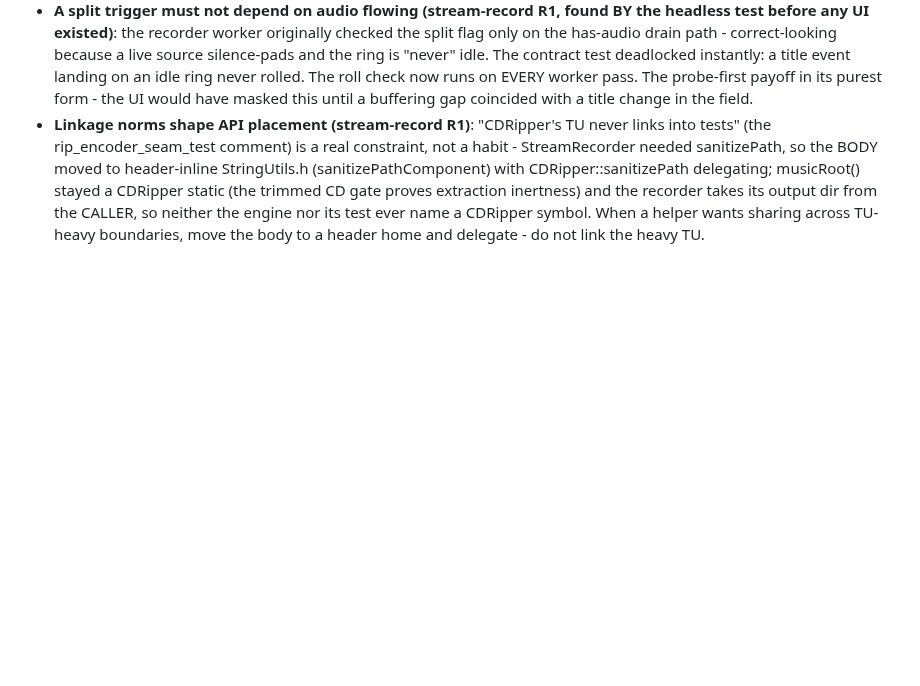
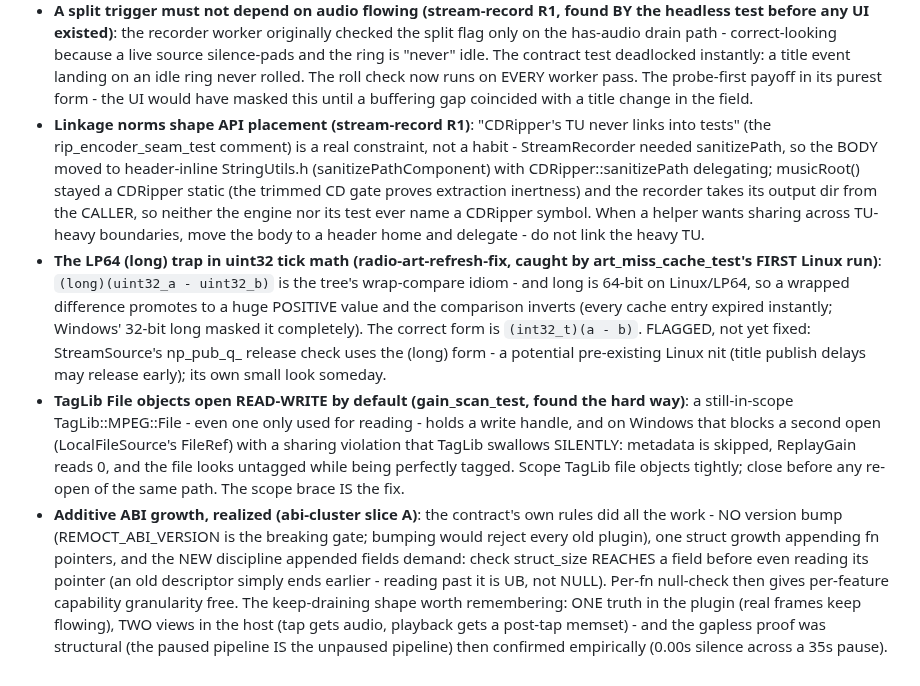
Before and after one commit to RadMageIRL/re-moct, a Markdown page: docs/lessons.md, the part around the change. GitHub-like rendering; blank space fills up the shorter version.

```diff
--- a/docs/lessons.md
+++ b/docs/lessons.md
@@ -1122,3 +1122,32 @@ runtime-discoverable, not compile-discoverable; a green build proves nothing abo
   name a CDRipper symbol. When a helper wants sharing across TU-heavy
   boundaries, move the body to a header home and delegate - do not link the
   heavy TU.
+- **The LP64 (long) trap in uint32 tick math (radio-art-refresh-fix, caught
+  by art_miss_cache_test's FIRST Linux run)**: `(long)(uint32_a - uint32_b)`
+  is the tree's wrap-compare idiom - and long is 64-bit on Linux/LP64, so a
+  wrapped difference promotes to a huge POSITIVE value and the comparison
+  inverts (every cache entry expired instantly; Windows' 32-bit long masked
+  it completely). The correct form is `(int32_t)(a - b)`. FLAGGED, not yet
+  fixed: StreamSource's np_pub_q_ release check uses the (long) form - a
+  potential pre-existing Linux nit (title publish delays may release
+  early); its own small look someday.
+- **TagLib File objects open READ-WRITE by default (gain_scan_test, found
+  the hard way)**: a still-in-scope TagLib::MPEG::File - even one only used
+  for reading - holds a write handle, and on Windows that blocks a second
+  open (LocalFileSource's FileRef) with a sharing violation that TagLib
+  swallows SILENTLY: metadata is skipped, ReplayGain reads 0, and the file
+  looks untagged while being perfectly tagged. Scope TagLib file objects
+  tightly; close before any re-open of the same path. The scope brace IS
+  the fix.
+- **Additive ABI growth, realized (abi-cluster slice A)**: the contract's
+  own rules did all the work - NO version bump (REMOCT_ABI_VERSION is the
+  breaking gate; bumping would reject every old plugin), one struct growth
+  appending fn pointers, and the NEW discipline appended fields demand:
+  check struct_size REACHES a field before even reading its pointer (an
+  old descriptor simply ends earlier - reading past it is UB, not NULL).
+  Per-fn null-check then gives per-feature capability granularity free.
+  The keep-draining shape worth remembering: ONE truth in the plugin (real
+  frames keep flowing), TWO views in the host (tap gets audio, playback
+  gets a post-tap memset) - and the gapless proof was structural (the
+  paused pipeline IS the unpaused pipeline) then confirmed empirically
+  (0.00s silence across a 35s pause).
```
Also changed, not shown: docs/CLAUDE.md (+15 -10 lines), docs/session-handoff-2026-07-17-full-flight.md (added, +78 -0 lines).
